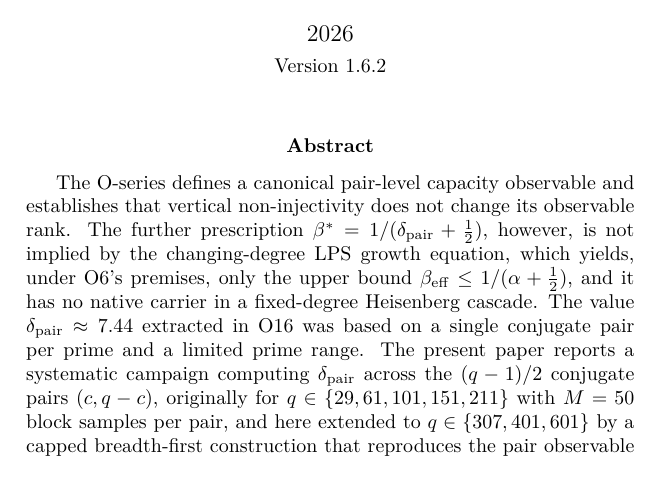
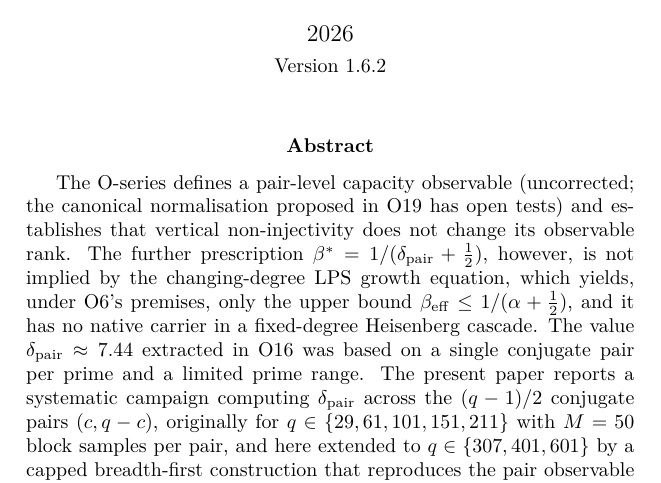
Before and after one commit to Cosmochrony/spectral-o25, a LaTeX paper (tex/SpectralO25.tex): part of page 1 of 18, cut so that both start at the same text. Compiled offline with pdfLaTeX.

Commit message:
Lot A: apply independent review findings

```diff
--- a/tex/SpectralO25.tex
+++ b/tex/SpectralO25.tex
@@ -69,7 +69,8 @@
   \maketitle
 
   \begin{abstract}
-    The O-series defines a canonical pair-level capacity observable and establishes that
+    The O-series defines a pair-level capacity observable (uncorrected; the canonical normalisation
+    proposed in O19 has open tests) and establishes that
     vertical non-injectivity does not change its observable rank.
     The further prescription $\bstar=1/(\dpair+\tfrac12)$, however, is not implied by the
     changing-degree LPS growth equation, which yields, under O6's premises, only the upper bound
```
Also changed, not shown: README.md.
